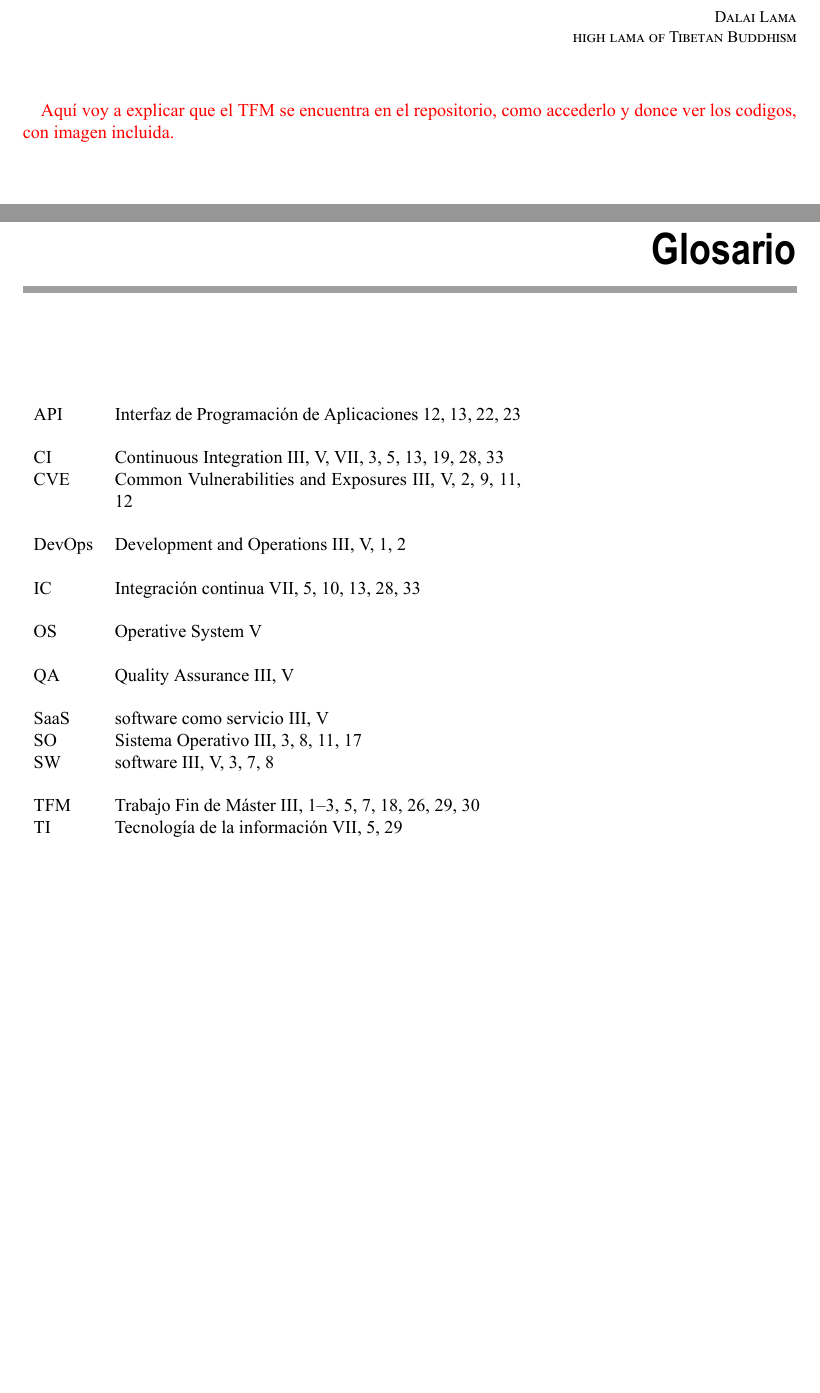
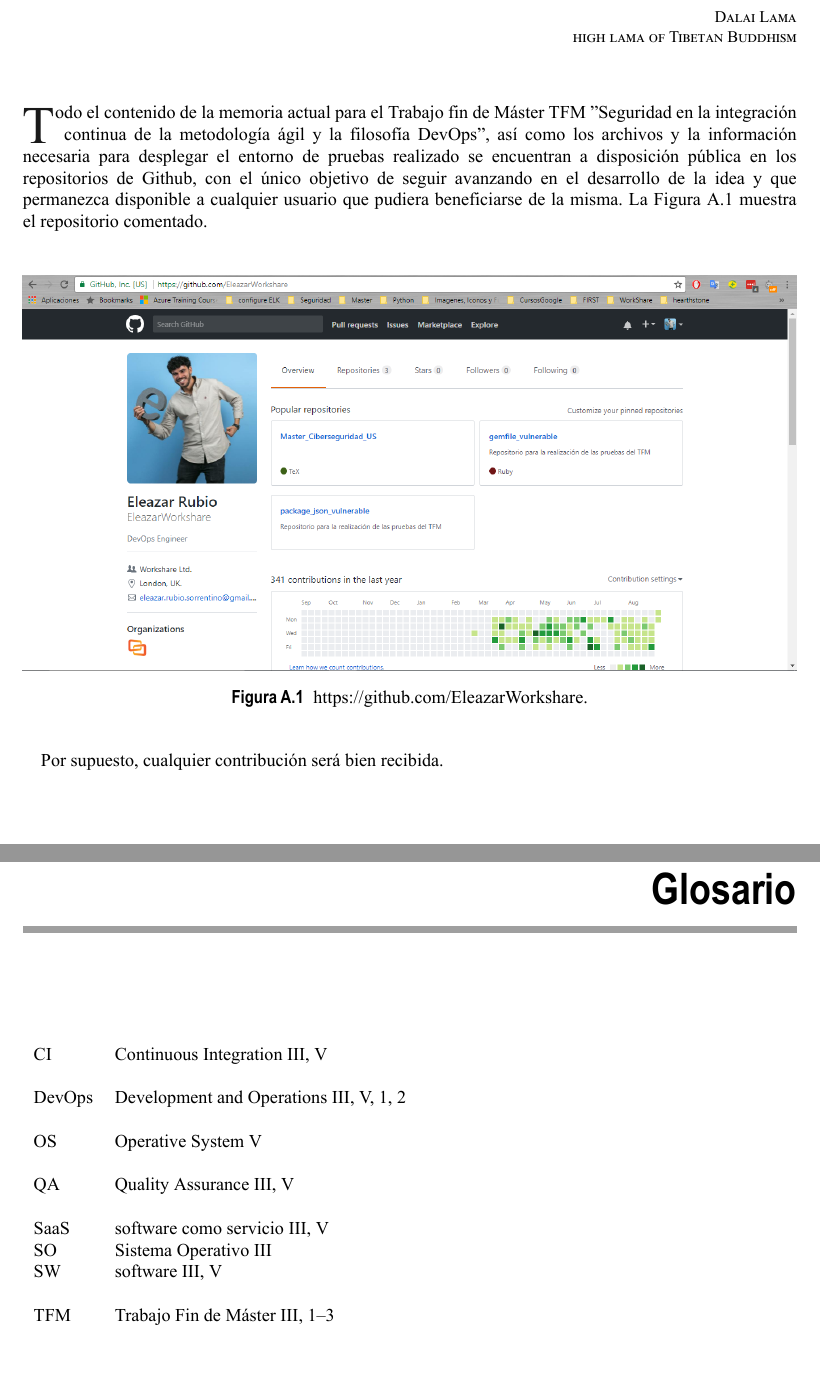
Before and after one commit to EleazarRubio/Master_Ciberseguridad_US, a LaTeX thesis (Memoria/MemoriaTFM.tex, which reads Memoria/apendices/apendices.tex): two parts of pages 45 and 53 of 53, joined at a grey line, cut so that both start at the same text, the shorter picture padded with empty space. The pictures show the PDF file Memoria/MemoriaTFM.pdf that the author committed with the source.

Commit message:
Apendice A

```diff
--- a/Memoria/apendices/apendices.tex
+++ b/Memoria/apendices/apendices.tex
@@ -3,7 +3,18 @@
 \begin{appendices}
 	\chapter{Repositorio de GitHub}\label{ap-01}
 	\epigraph{Share your knowledge. It’s a way to achieve immortality.}{Dalai Lama\\high lama of Tibetan Buddhism}
-	\TODO{Aquí voy a explicar que el TFM se encuentra en el repositorio, como accederlo y donce ver los codigos, con imagen incluida.}
+
+	\lettrine[lraise=-0.1, lines=2, loversize=0.2]{T}{odo} el contenido de la memoria actual para el Trabajo fin de Máster \gls{TFM} "\eltitulo", así como los archivos y la información necesaria para desplegar el entorno de pruebas realizado se encuentran a disposición pública en los repositorios de Github, con el único objetivo de seguir avanzando en el desarrollo de la idea y que permanezca disponible a cualquier usuario que pudiera beneficiarse de la misma. La \autoref{github} muestra el repositorio comentado.
+
+	\begin{figure}[htbp]
+		\centering
+		\includegraphics[width=1.0\linewidth]
+		{apendices/figuras/github.png}
+		\caption{https://github.com/EleazarWorkshare}
+		\label{github}
+	\end{figure}
 
 \end{appendices}
+
+Por supuesto, cualquier contribución será bien recibida.
 \endinput
```
Also changed, not shown: Memoria/MemoriaTFM.pdf, Memoria/apendices/figuras/github.png (added).
